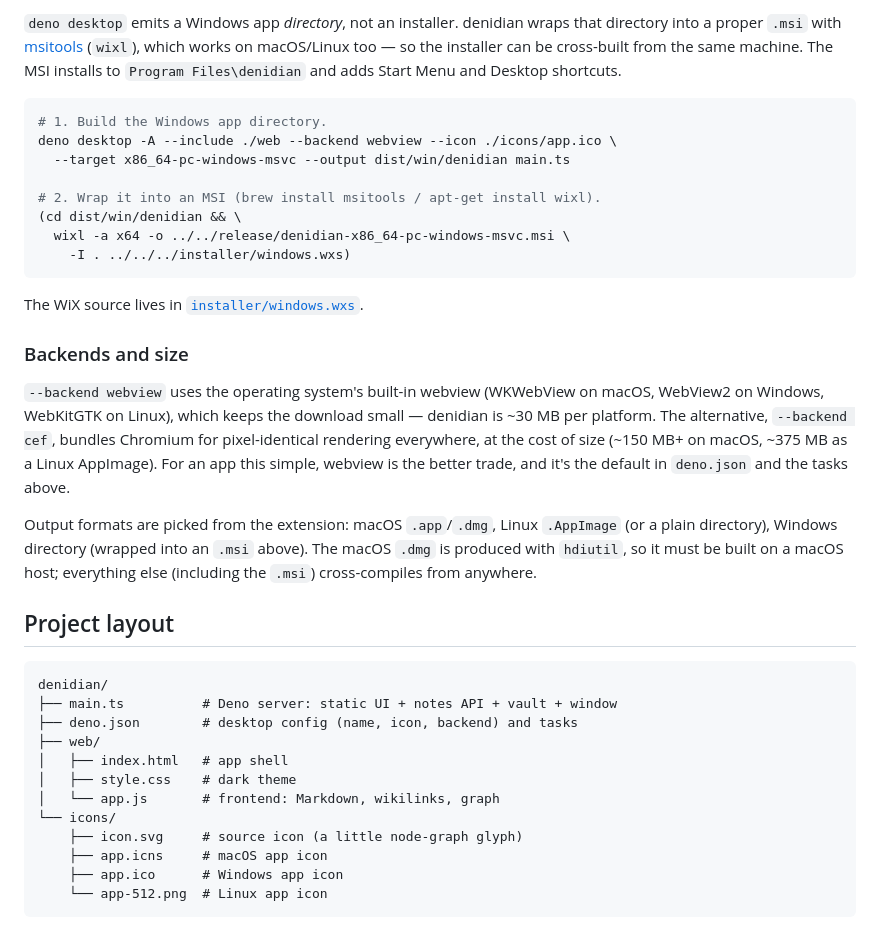
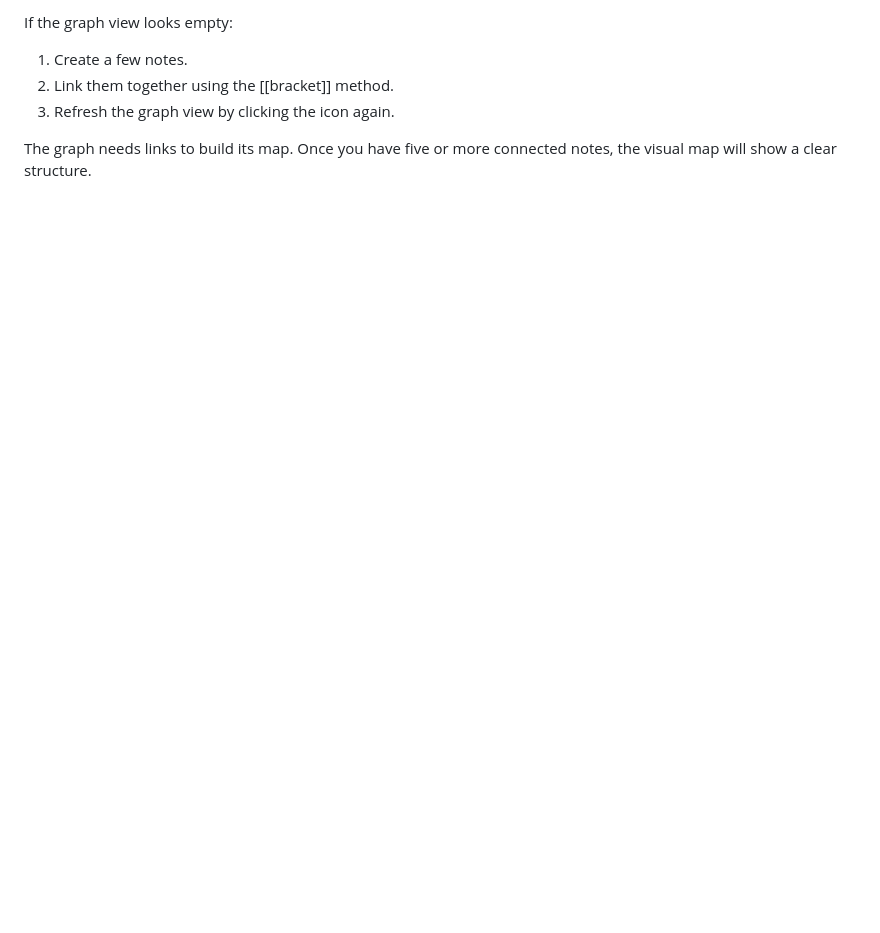
Before and after one commit to Verbenaceaefamilylamnidae461/denidian, a Markdown page: README.md, the part around one of its changes. Drawn GitHub-style; blank space fills up the shorter version.

````diff
--- a/README.md
+++ b/README.md
@@ -135,50 +85,8 @@ Supported targets: `aarch64-apple-darwin`, `x86_64-apple-darwin`,
 
-`deno desktop` emits a Windows app *directory*, not an installer. denidian wraps
-that directory into a proper `.msi` with [msitools](https://wiki.gnome.org/msitools)
-(`wixl`), which works on macOS/Linux too — so the installer can be cross-built
-from the same machine. The MSI installs to `Program Files\denidian` and adds
-Start Menu and Desktop shortcuts.
+If the graph view looks empty:
 
-```sh
-# 1. Build the Windows app directory.
-deno desktop -A --include ./web --backend webview --icon ./icons/app.ico \
-  --target x86_64-pc-windows-msvc --output dist/win/denidian main.ts
+1. Create a few notes.
+2. Link them together using the [[bracket]] method.
+3. Refresh the graph view by clicking the icon again.
 
-# 2. Wrap it into an MSI (brew install msitools / apt-get install wixl).
-(cd dist/win/denidian && \
-  wixl -a x64 -o ../../release/denidian-x86_64-pc-windows-msvc.msi \
-    -I . ../../../installer/windows.wxs)
-```
-
-The WiX source lives in [`installer/windows.wxs`](./installer/windows.wxs).
-
-### Backends and size
-
-`--backend webview` uses the operating system's built-in webview (WKWebView on
-macOS, WebView2 on Windows, WebKitGTK on Linux), which keeps the download small
-— denidian is ~30 MB per platform. The alternative, `--backend cef`, bundles
-Chromium for pixel-identical rendering everywhere, at the cost of size (~150 MB+
-on macOS, ~375 MB as a Linux AppImage). For an app this simple, webview is the
-better trade, and it's the default in `deno.json` and the tasks above.
-
-Output formats are picked from the extension: macOS `.app`/`.dmg`, Linux
-`.AppImage` (or a plain directory), Windows directory (wrapped into an `.msi`
-above). The macOS `.dmg` is produced with `hdiutil`, so it must be built on a
-macOS host; everything else (including the `.msi`) cross-compiles from anywhere.
-
-## Project layout
-
-```
-denidian/
-├── main.ts          # Deno server: static UI + notes API + vault + window
-├── deno.json        # desktop config (name, icon, backend) and tasks
-├── web/
-│   ├── index.html   # app shell
-│   ├── style.css    # dark theme
-│   └── app.js       # frontend: Markdown, wikilinks, graph
-└── icons/
-    ├── icon.svg     # source icon (a little node-graph glyph)
-    ├── app.icns     # macOS app icon
-    ├── app.ico      # Windows app icon
-    └── app-512.png  # Linux app icon
-```
+The graph needs links to build its map. Once you have five or more connected notes, the visual map will show a clear structure.
````
Also changed, not shown: other parts of README.md (+54 -104 lines).
